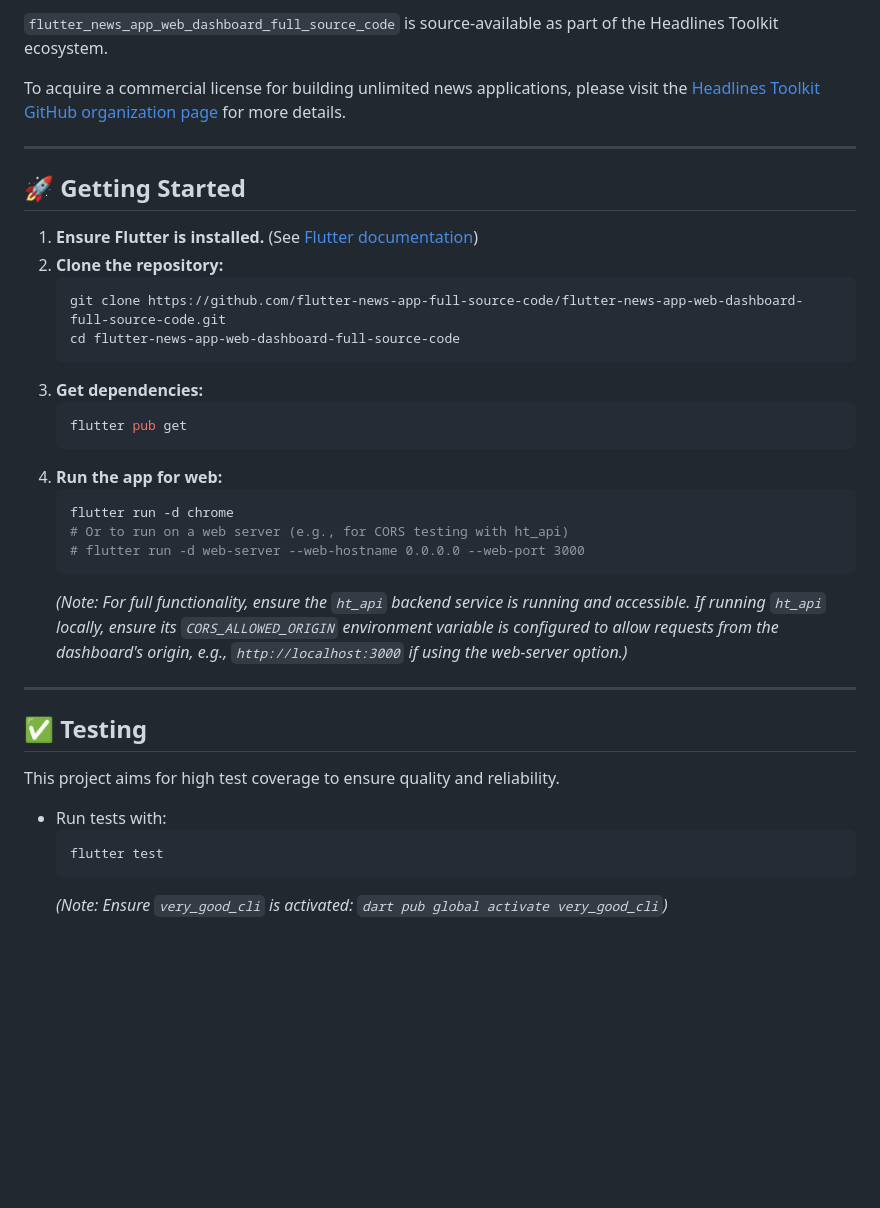
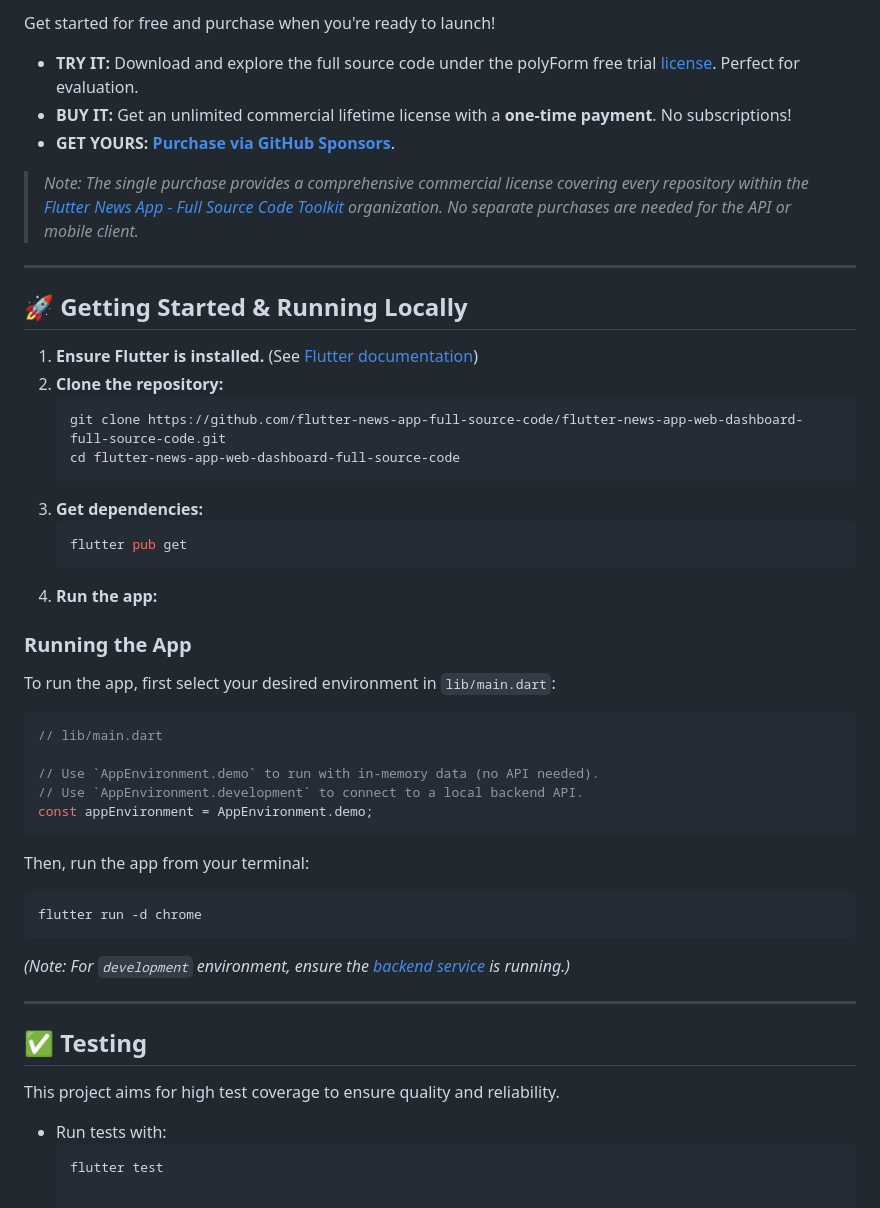
Before and after one commit to flutter-news-app-full-source-code/flutter-news-app-web-dashboard-full-source-code, a Markdown page: README.md, the part around one of its changes. GitHub-like rendering; blank space fills up the shorter version.

````diff
--- a/README.md
+++ b/README.md
@@ -59,13 +66,14 @@ Fully internationalized with working English and Arabic localizations (`.arb` fi
 
-`flutter_news_app_web_dashboard_full_source_code` is source-available as part of the Headlines Toolkit ecosystem.
+Get started for free and purchase when you're ready to launch!
 
-To acquire a commercial license for building unlimited news applications, please visit
-the [Headlines Toolkit GitHub organization page](https://github.com/flutter-news-app-full-source-code)
-for more details.
+*   **TRY IT:** Download and explore the full source code under the polyForm free trial [license](LICENSE). Perfect for evaluation.
+*   **BUY IT:** Get an unlimited commercial lifetime license with a **one-time payment**. No subscriptions!
+*   **GET YOURS:** [**Purchase via GitHub Sponsors**](https://github.com/sponsors/flutter-news-app-full-source-code).
 
+> *<p style="color:grey">Note: The single purchase provides a comprehensive commercial license covering every repository within the [Flutter News App - Full Source Code Toolkit](https://github.com/flutter-news-app-full-source-code) organization. No separate purchases are needed for the API or mobile client.</p>*
 ---
 
-## 🚀 Getting Started
+## 🚀 Getting Started & Running Locally
 
 1.  **Ensure Flutter is installed.** (See [Flutter documentation](https://flutter.dev/docs/get-started/install))
 2.  **Clone the repository:**
@@ -77,13 +85,25 @@ for more details.
     ```bash
     flutter pub get
     ```
-4.  **Run the app for web:**
-    ```bash
-    flutter run -d chrome
-    # Or to run on a web server (e.g., for CORS testing with ht_api)
-    # flutter run -d web-server --web-hostname 0.0.0.0 --web-port 3000
-    ```
-    *(Note: For full functionality, ensure the `ht_api` backend service is running and accessible. If running `ht_api` locally, ensure its `CORS_ALLOWED_ORIGIN` environment variable is configured to allow requests from the dashboard's origin, e.g., `http://localhost:3000` if using the web-server option.)*
+4.  **Run the app:**
+
+### Running the App
+
+To run the app, first select your desired environment in `lib/main.dart`:
+
+```dart
+// lib/main.dart
+
+// Use `AppEnvironment.demo` to run with in-memory data (no API needed).
+// Use `AppEnvironment.development` to connect to a local backend API.
+const appEnvironment = AppEnvironment.demo;
+```
+
+Then, run the app from your terminal:
+```bash
+flutter run -d chrome
+```
+*(Note: For `development` environment, ensure the [backend service](https://github.com/flutter-news-app-full-source-code/flutter-news-app-api-server-full-source-code) is running.)*
 
 ---
 
@@ -94,5 +114,3 @@ This project aims for high test coverage to ensure quality and reliability.
 *   Run tests with:
     ```bash
     flutter test
-    ```
-    *(Note: Ensure `very_good_cli` is activated: `dart pub global activate very_good_cli`)*
````
Also changed, not shown: other parts of README.md (+44 -37 lines).
